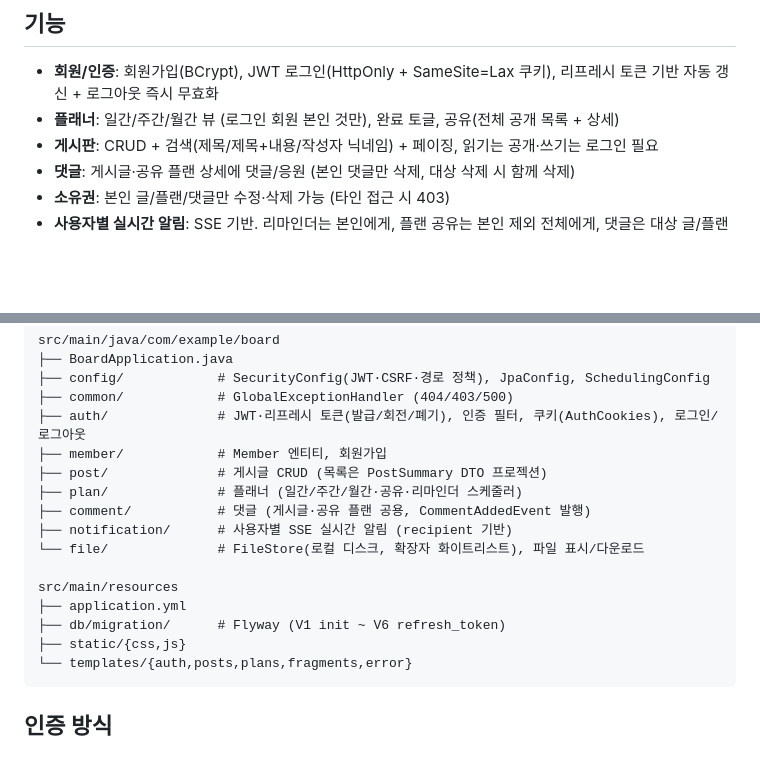
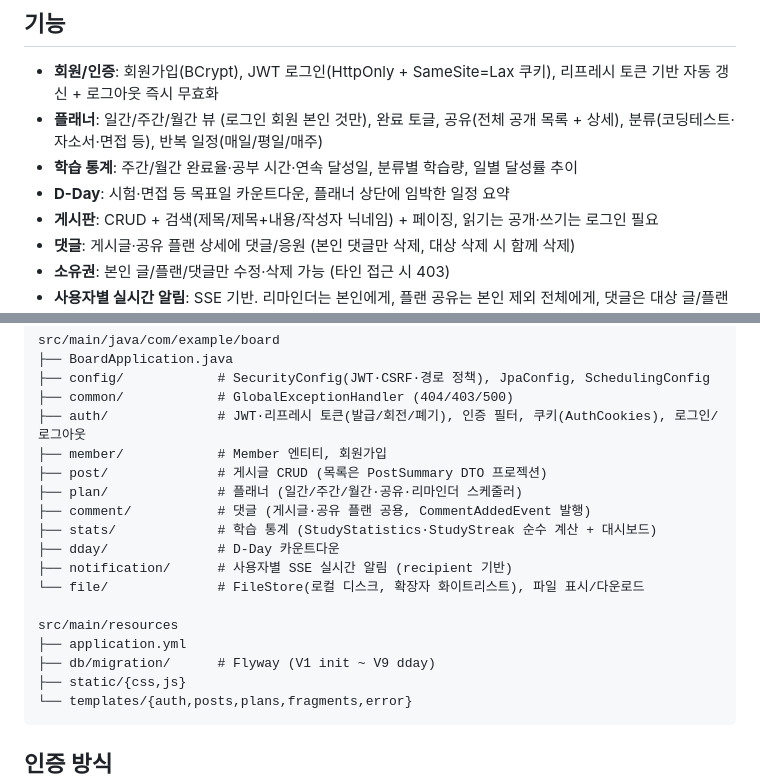
Before and after one commit to doongjulim/study-board, a Markdown page: README.md, 2 parts joined by grey strips. Drawn GitHub-style; blank space fills up the shorter version.

Commit message:
docs: P2(분류·통계·반복·D-Day) 반영 - README/CLAUDE.md 갱신
Co-Authored-By: Claude Fable 5 <noreply@anthropic.com>

````diff
--- a/README.md
+++ b/README.md
@@ -7,7 +7,10 @@ Java 17 / Spring Boot 3.3 / Thymeleaf / H2(파일) / JWT 인증 기반의
 
 - **회원/인증**: 회원가입(BCrypt), JWT 로그인(HttpOnly + SameSite=Lax 쿠키),
   리프레시 토큰 기반 자동 갱신 + 로그아웃 즉시 무효화
-- **플래너**: 일간/주간/월간 뷰 (로그인 회원 본인 것만), 완료 토글, 공유(전체 공개 목록 + 상세)
+- **플래너**: 일간/주간/월간 뷰 (로그인 회원 본인 것만), 완료 토글, 공유(전체 공개 목록 + 상세),
+  분류(코딩테스트·자소서·면접 등), 반복 일정(매일/평일/매주)
+- **학습 통계**: 주간/월간 완료율·공부 시간·연속 달성일, 분류별 학습량, 일별 달성률 추이
+- **D-Day**: 시험·면접 등 목표일 카운트다운, 플래너 상단에 임박한 일정 요약
 - **게시판**: CRUD + 검색(제목/제목+내용/작성자 닉네임) + 페이징, 읽기는 공개·쓰기는 로그인 필요
 - **댓글**: 게시글·공유 플랜 상세에 댓글/응원 (본인 댓글만 삭제, 대상 삭제 시 함께 삭제)
 - **소유권**: 본인 글/플랜/댓글만 수정·삭제 가능 (타인 접근 시 403)
@@ -45,12 +48,14 @@ src/main/java/com/example/board
 ├── post/              # 게시글 CRUD (목록은 PostSummary DTO 프로젝션)
 ├── plan/              # 플래너 (일간/주간/월간·공유·리마인더 스케줄러)
 ├── comment/           # 댓글 (게시글·공유 플랜 공용, CommentAddedEvent 발행)
+├── stats/             # 학습 통계 (StudyStatistics·StudyStreak 순수 계산 + 대시보드)
+├── dday/              # D-Day 카운트다운
 ├── notification/      # 사용자별 SSE 실시간 알림 (recipient 기반)
 └── file/              # FileStore(로컬 디스크, 확장자 화이트리스트), 파일 표시/다운로드
 
 src/main/resources
 ├── application.yml
-├── db/migration/      # Flyway (V1 init ~ V6 refresh_token)
+├── db/migration/      # Flyway (V1 init ~ V9 dday)
 ├── static/{css,js}
 └── templates/{auth,posts,plans,fragments,error}
 ```
````
Also changed, not shown: CLAUDE.md (+5 -0 lines).
